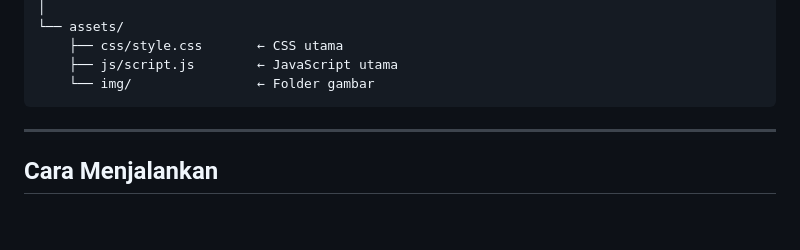
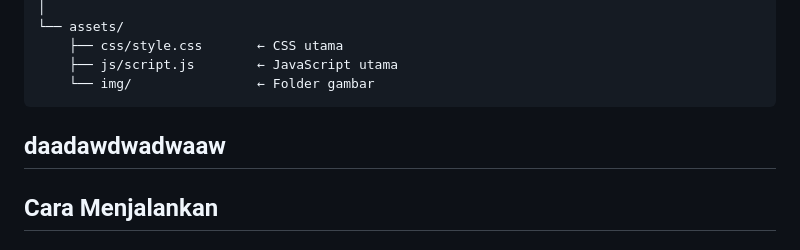
Before and after one commit to fuadzhrn/laundry-website, a Markdown page: README.md, the part around the change. GitHub-like rendering; blank space fills up the shorter version.

````diff
--- a/README.md
+++ b/README.md
@@ -47,7 +47,7 @@ Laundry/
     ├── js/script.js        ← JavaScript utama
     └── img/                ← Folder gambar
 ```
-
+daadawdwadwaaw
 ---
 
 ## Cara Menjalankan
````
